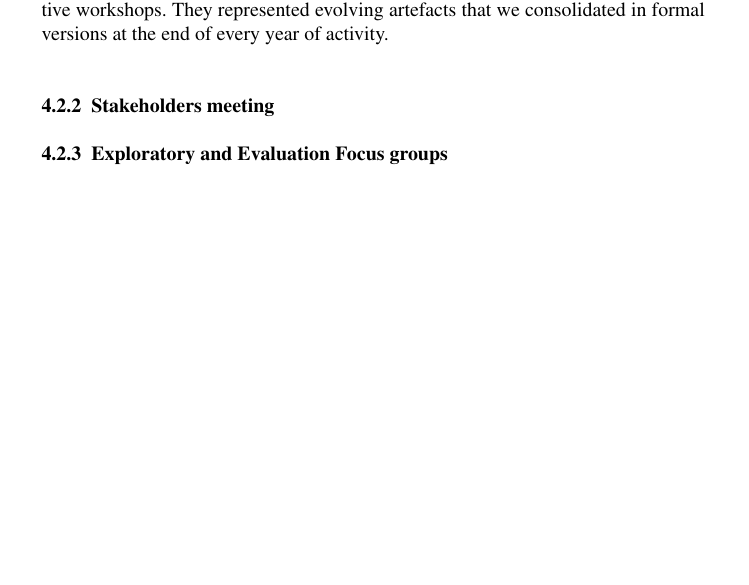
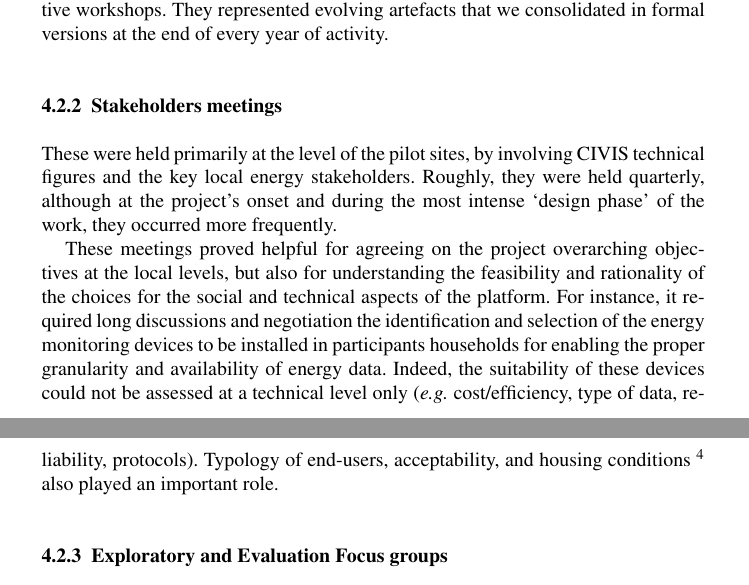
Before and after one commit to yilinh/IoTcivis, a LaTeX document (contributed+books/templates/author.tex, which reads contributed+books/templates/CIVIS.tex): part of page 9 of 22 before the commit and two parts of pages 9 and 10 of 22 after it, the two joined at a grey line, cut so that both start at the same text, the shorter picture padded with empty space. Compiled offline with pdfLaTeX.

Commit message:
further content for Design process section

```diff
--- a/contributed+books/templates/CIVIS.tex
+++ b/contributed+books/templates/CIVIS.tex
@@ -150,11 +150,29 @@ as frames for collaborative workshops. They represented evolving artefacts that
 versions at the end of every year of activity.
 
 
-\subsubsection{Stakeholders meeting}
+\subsubsection{Stakeholders meetings}
 
+These were held primarily at the level of the pilot sites, by involving CIVIS technical figures and the
+key local energy stakeholders. Roughly, they were held quarterly, although at the project's onset and during
+the most intense `design phase' of the work, they occurred more frequently.
+
+These meetings proved helpful for agreeing on the project overarching objectives at the local levels, but also
+for understanding the feasibility and rationality of the choices for the social and technical aspects of the platform.
+For instance, it required long discussions and negotiation the identification and selection of the energy monitoring devices to be installed in
+participants households for enabling the proper granularity and availability of energy data. Indeed,
+the suitability of these devices could not be assessed at a technical level only (\textit{e.g.} cost/efficiency, type of data,
+reliability, protocols). Typology of end-users, acceptability, and housing conditions \footnote{ In italy, participants were older and less tech-savy, living in own
+independent, large houses; while in Sweden they were relatively younger and more tech-savy, but living in smaller apartments in residential buildings.}
+also played an important role.
+
+%
+% Another example that can be brought up relate to the availability of DSO data, which took a long time to be clarified and it also influenced/related a lot with the
+% possible/desired features of the platform.
+%
 
 
 \subsubsection{Exploratory and Evaluation Focus groups}
+
 
 
 
```
Also changed, not shown: contributed+books/templates/CIVIS.tex (4 more changed lines).
